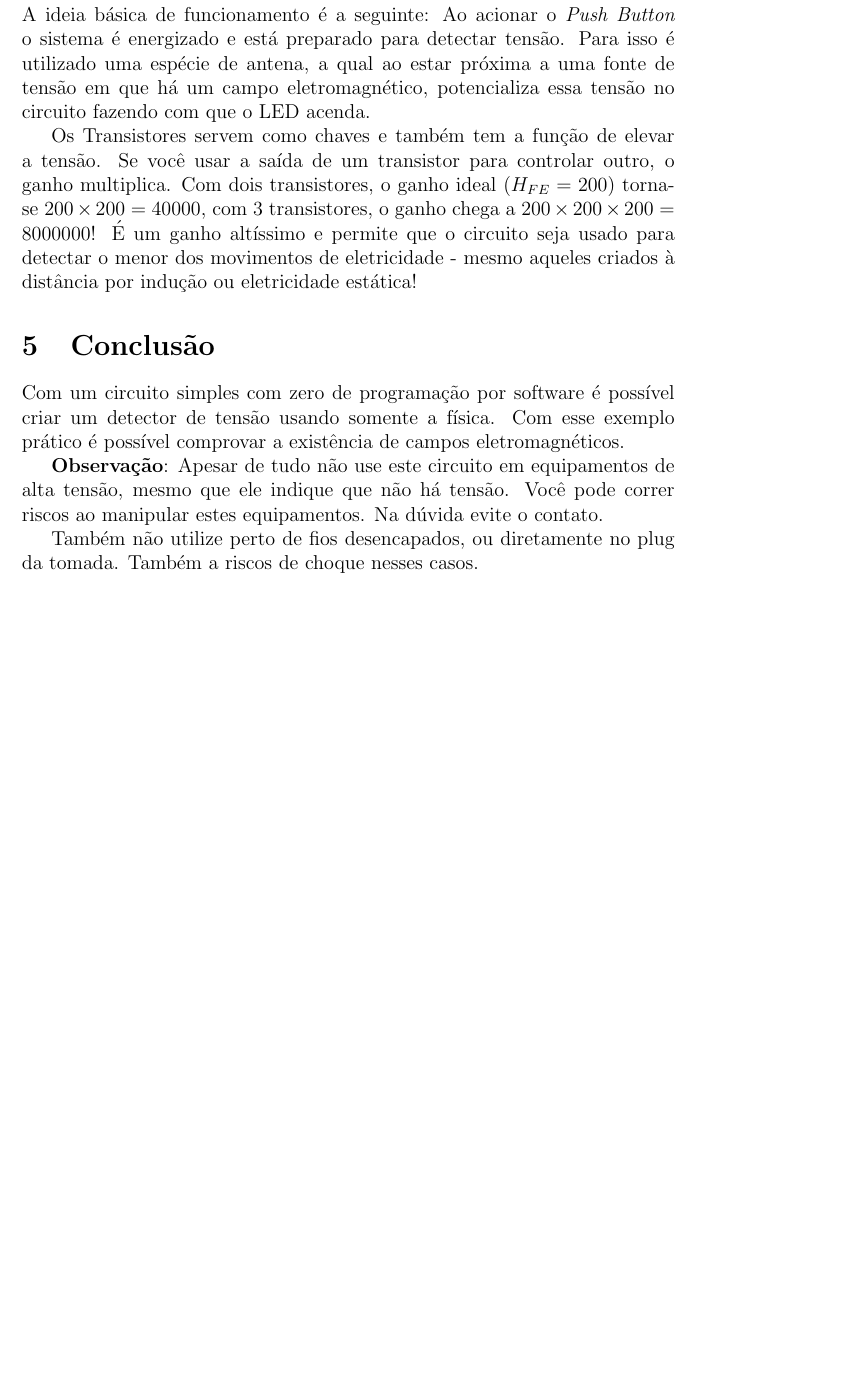
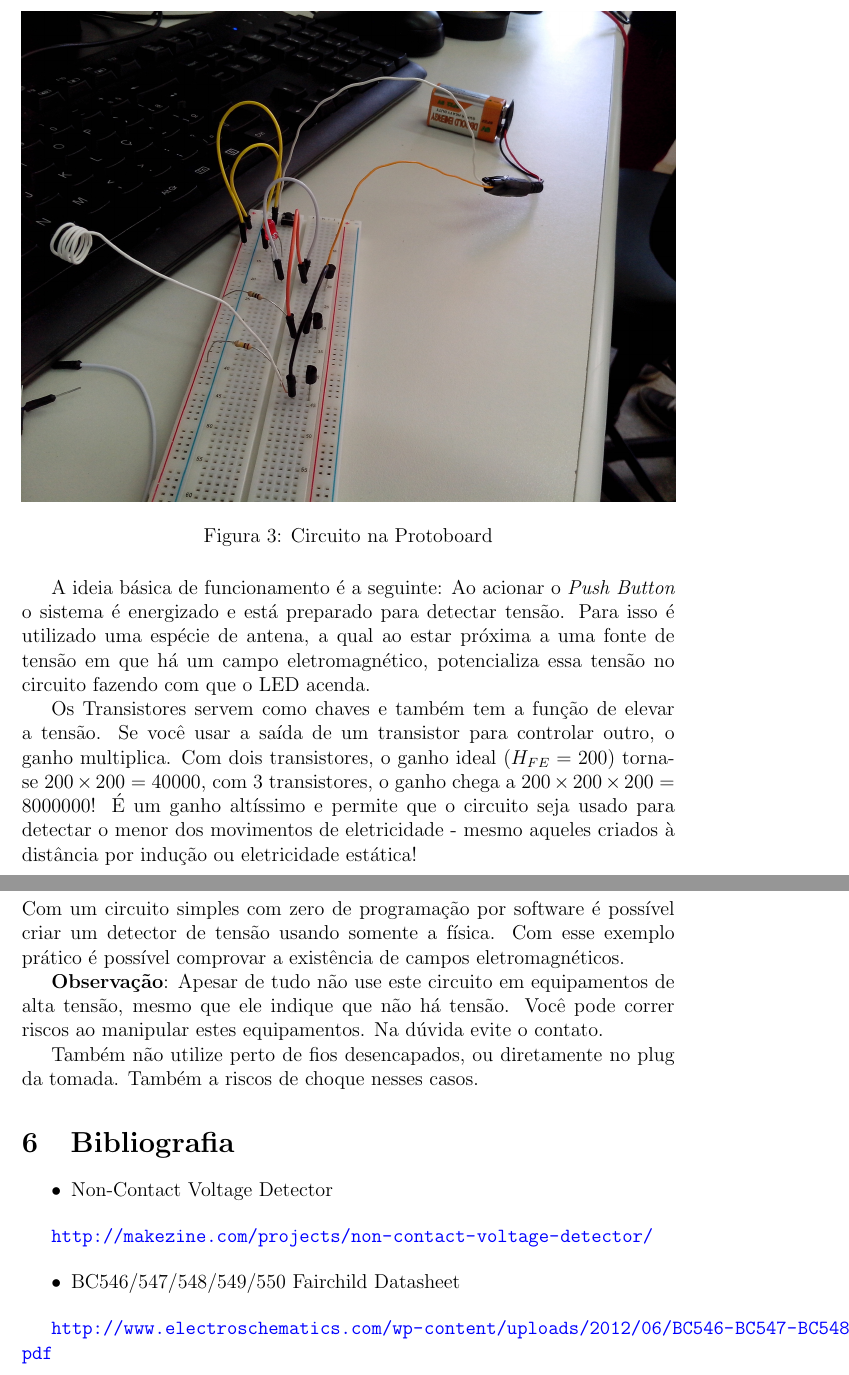
Before and after one commit to atilacamurca/non-contact-voltage-sensor-spec, a LaTeX document (main.tex, which reads content.tex): part of page 5 of 5 before the commit and two parts of pages 4 and 5 of 5 after it, the two joined at a grey line, cut at the place of the change, the shorter picture padded with empty space. Compiled offline with pdfLaTeX.

Commit message:
Bibliografia e foto do circuito na protoboard.

```diff
--- a/content.tex
+++ b/content.tex
@@ -68,6 +68,11 @@ BC546}\label{informauxe7uxf5es-sobre-o-transistor-bc546}
 
 \section{Funcionamento}\label{funcionamento}
 
+\begin{figure}[h]
+    \includegraphics[scale=0.15]{img/IMG_20160521_101811.jpg}
+    \caption{Circuito na Protoboard}
+\end{figure}
+
 A ideia básica de funcionamento é a seguinte: Ao acionar o \emph{Push
 Button} o sistema é energizado e está preparado para detectar tensão.
 Para isso é utilizado uma espécie de antena, a qual ao estar próxima a
@@ -96,3 +101,21 @@ o contato.
 
 Também não utilize perto de fios desencapados, ou diretamente no plug da
 tomada. Também a riscos de choque nesses casos.
+
+\section{Bibliografia}\label{bibliografia}
+
+\begin{itemize}
+\itemsep1pt\parskip0pt\parsep0pt
+\item
+  Non-Contact Voltage Detector
+\end{itemize}
+
+\url{http://makezine.com/projects/non-contact-voltage-detector/}
+
+\begin{itemize}
+\itemsep1pt\parskip0pt\parsep0pt
+\item
+  BC546/547/548/549/550 Fairchild Datasheet
+\end{itemize}
+
+\url{http://www.electroschematics.com/wp-content/uploads/2012/06/BC546-BC547-BC548-BC549-BC550-datasheet.pdf}
--- a/main.tex
+++ b/main.tex
@@ -37,8 +37,9 @@
 \newcommand{\ErrorTok}[1]{\textcolor[rgb]{1.00,0.00,0.00}{\textbf{{#1}}}}
 \newcommand{\NormalTok}[1]{{#1}}
 
-\title{Sensor de Tensão nas Proximidades\\EE-2015}
+\title{Sensor de Tensão nas Proximidades\\EE-2015.2}
 \author{Átila Camurça Alves}
+\date{21 de Maio de 2016}
 
 \begin{document}
 
```
Also changed, not shown: content.md (+15 -0 lines), img/IMG_20160521_101811.jpg (added), img/non-contact-voltage-sensor_Esquematico.jpg, img/non-contact-voltage-sensor_bb.jpg, main.pdf, main.tex (2 more changed lines).
